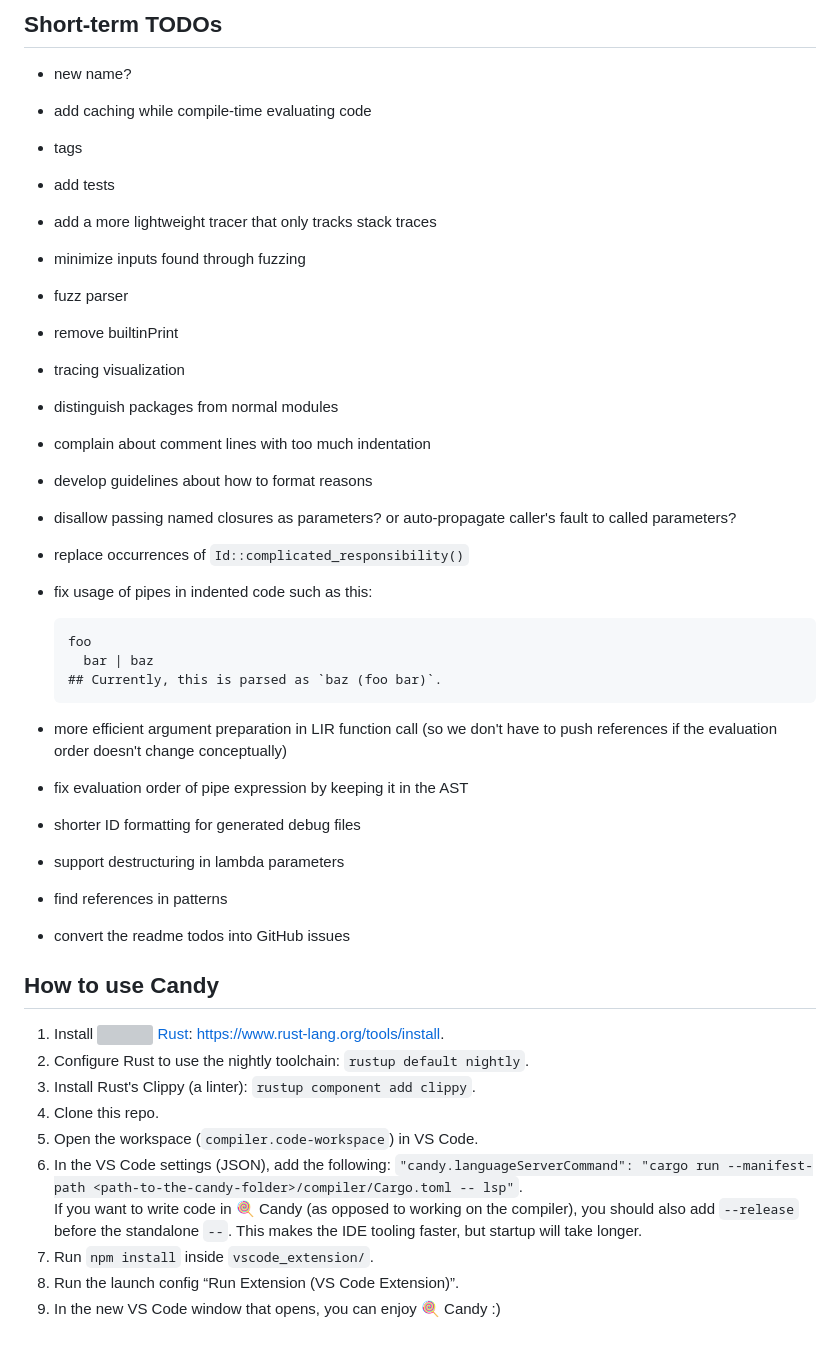
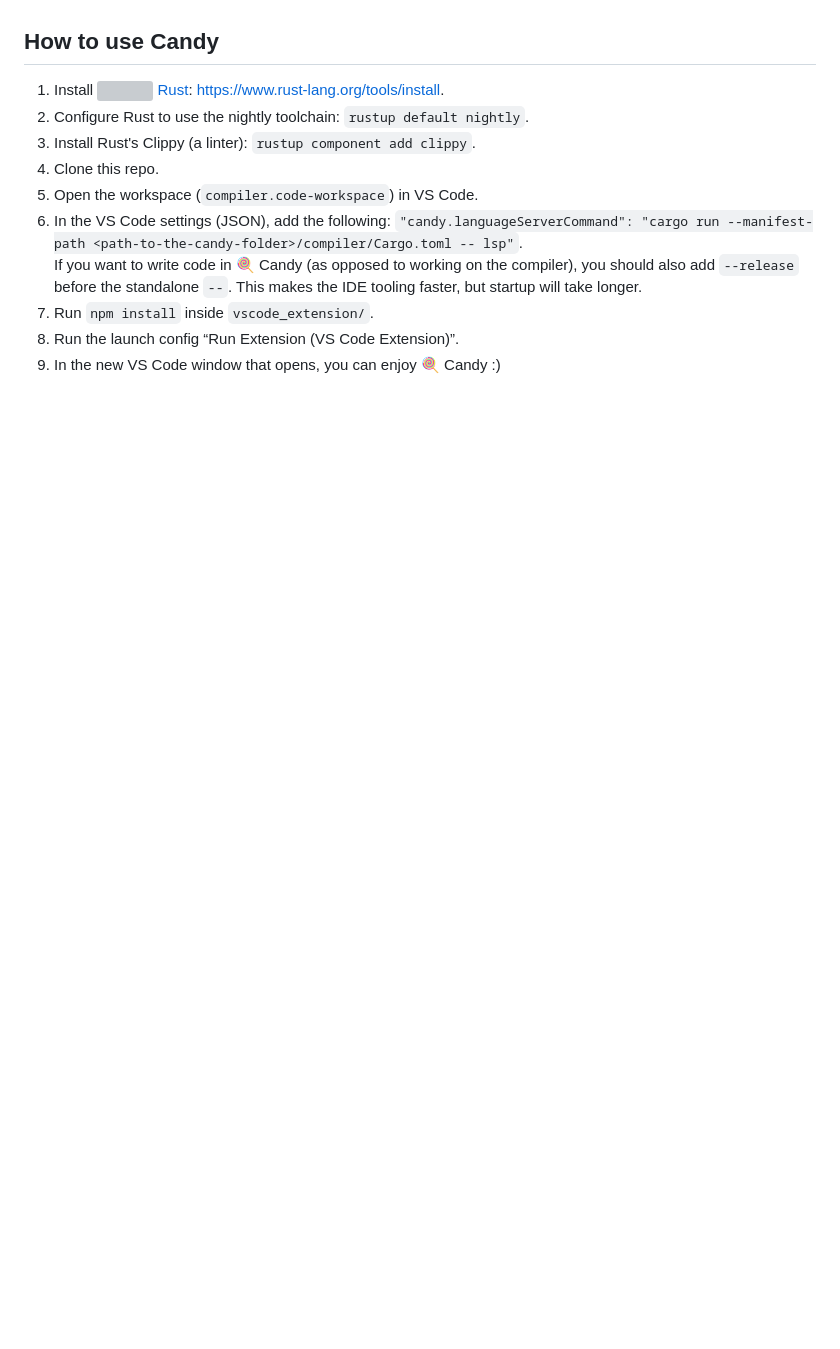
Before and after one commit to candy-lang/candy, a Markdown page: README.md, the part around one of its changes. GitHub-like rendering; blank space fills up the shorter version; grey boxes are pictures that could not be loaded.

Commit message:
Remove todos

````diff
--- a/README.md
+++ b/README.md
@@ -138,34 +72,3 @@ We already have a language server that provides some tooling.
-## Short-term TODOs
-
-- new name?
-- add caching while compile-time evaluating code
-- tags
-- add tests
-- add a more lightweight tracer that only tracks stack traces
-- minimize inputs found through fuzzing
-- fuzz parser
-- remove builtinPrint
-- tracing visualization
-- distinguish packages from normal modules
-- complain about comment lines with too much indentation
-- develop guidelines about how to format reasons
-- disallow passing named closures as parameters? or auto-propagate caller's fault to called parameters?
-- replace occurrences of `Id::complicated_responsibility()`
-- fix usage of pipes in indented code such as this:
-
-  ```candy
-  foo
-    bar | baz
-  ## Currently, this is parsed as `baz (foo bar)`.
-  ```
-
-- more efficient argument preparation in LIR function call (so we don't have to push references if the evaluation order doesn't change conceptually)
-- fix evaluation order of pipe expression by keeping it in the AST
-- shorter ID formatting for generated debug files
-- support destructuring in lambda parameters
-- find references in patterns
-- convert the readme todos into GitHub issues
-
 ## How to use Candy
 
 1. Install [<img height="16" src="https://rust-lang.org/static/images/favicon.svg"> Rust](https://rust-lang.org): https://www.rust-lang.org/tools/install.
````
Also changed, not shown: other parts of README.md (+0 -66 lines).
